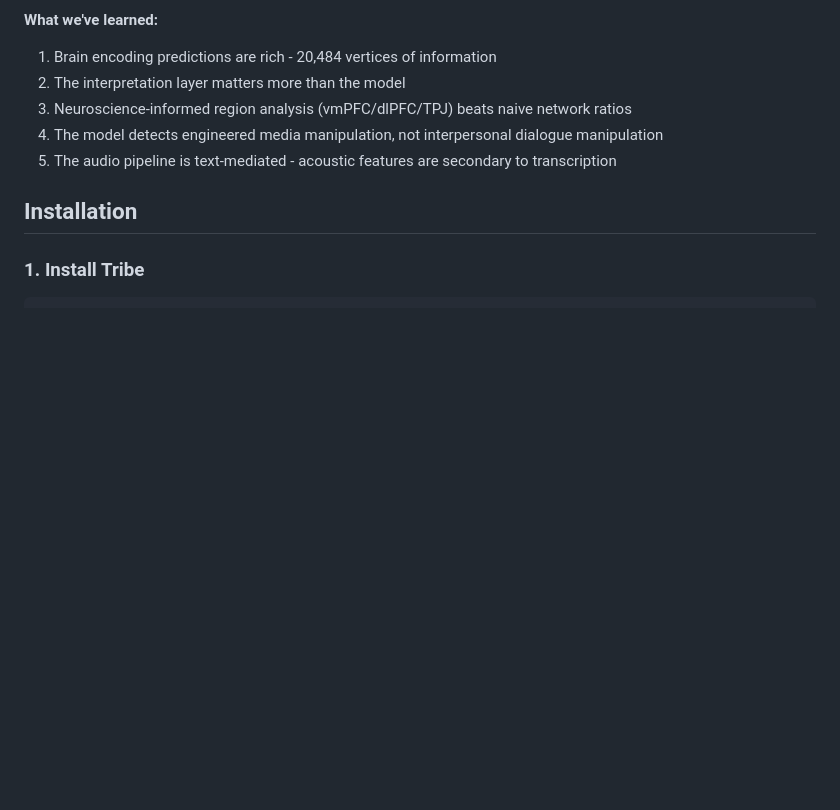
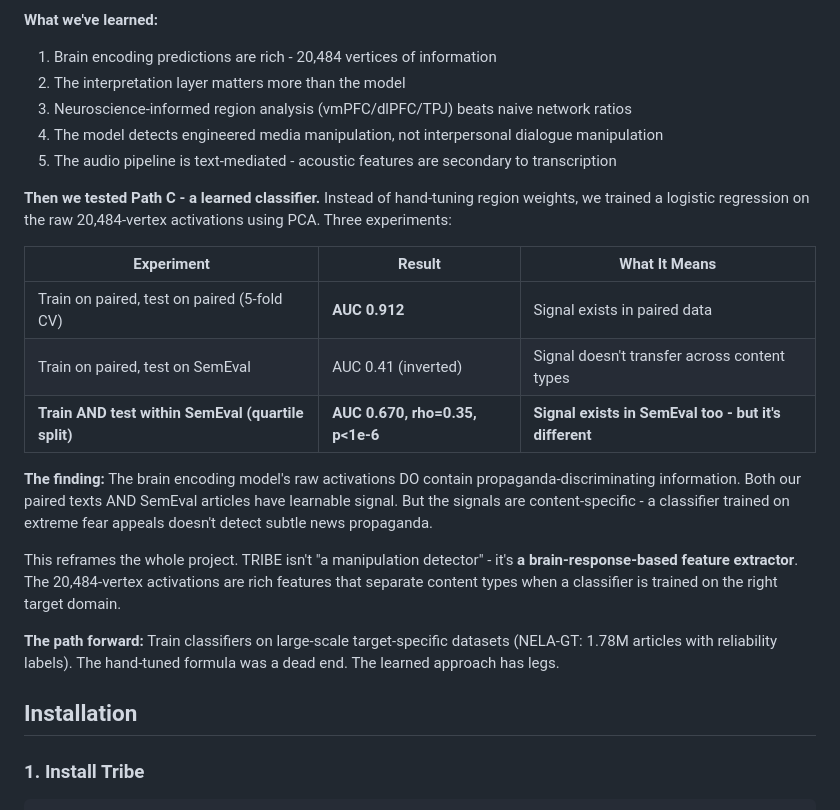
Before and after one commit to iota31/tribe, a Markdown page: README.md, the part around the change. GitHub-like rendering; blank space fills up the shorter version.

```diff
--- a/README.md
+++ b/README.md
@@ -234,6 +234,20 @@ The fMRI predictions were always fine. We were just reading them wrong.
 4. The model detects engineered media manipulation, not interpersonal dialogue manipulation
 5. The audio pipeline is text-mediated - acoustic features are secondary to transcription
 
+**Then we tested Path C - a learned classifier.** Instead of hand-tuning region weights, we trained a logistic regression on the raw 20,484-vertex activations using PCA. Three experiments:
+
+| Experiment | Result | What It Means |
+|-----------|--------|---------------|
+| Train on paired, test on paired (5-fold CV) | **AUC 0.912** | Signal exists in paired data |
+| Train on paired, test on SemEval | AUC 0.41 (inverted) | Signal doesn't transfer across content types |
+| **Train AND test within SemEval (quartile split)** | **AUC 0.670, rho=0.35, p<1e-6** | **Signal exists in SemEval too - but it's different** |
+
+**The finding:** The brain encoding model's raw activations DO contain propaganda-discriminating information. Both our paired texts AND SemEval articles have learnable signal. But the signals are content-specific - a classifier trained on extreme fear appeals doesn't detect subtle news propaganda.
+
+This reframes the whole project. TRIBE isn't "a manipulation detector" - it's **a brain-response-based feature extractor**. The 20,484-vertex activations are rich features that separate content types when a classifier is trained on the right target domain.
+
+**The path forward:** Train classifiers on large-scale target-specific datasets (NELA-GT: 1.78M articles with reliability labels). The hand-tuned formula was a dead end. The learned approach has legs.
+
 ## Installation
 
 ### 1. Install Tribe
```
Also changed, not shown: results/benchmarks/009_path_c_classifier.md (added, +52 -0 lines).
